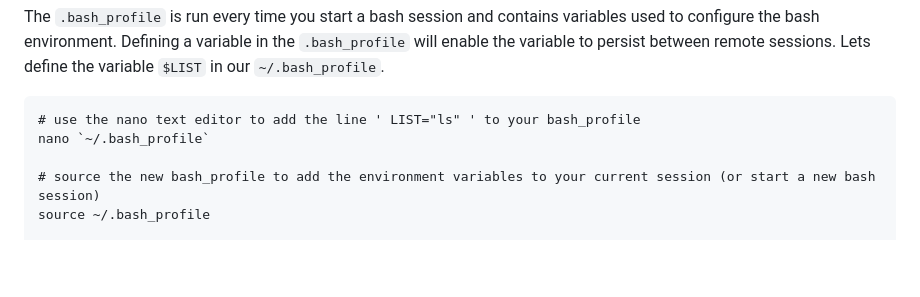
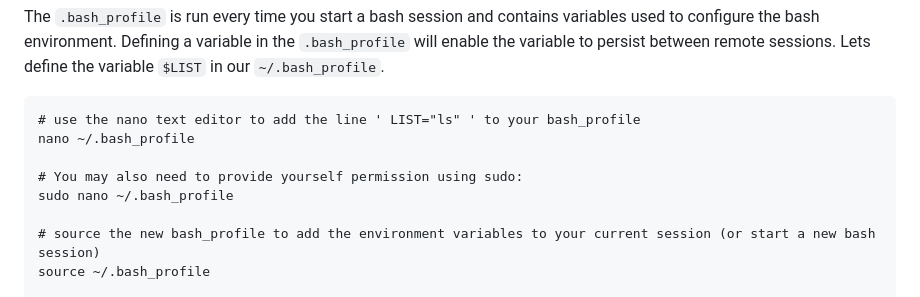
Before and after one commit to kosarekn/QBS103, a Markdown page: Lectures/Introduction_to_Bash/QBS103_IntrotoBash.md, the part around the change. Rendered like a GitHub page; blank space fills up the shorter version.

Commit message:
Slight Change
Slight Change

````diff
--- a/Lectures/Introduction_to_Bash/QBS103_IntrotoBash.md
+++ b/Lectures/Introduction_to_Bash/QBS103_IntrotoBash.md
@@ -199,7 +199,10 @@ The `.bash_profile` is run every time you start a bash session and contains vari
 
 ```bash{cmd}
 # use the nano text editor to add the line ' LIST="ls" ' to your bash_profile
-nano `~/.bash_profile`
+nano ~/.bash_profile
+
+# You may also need to provide yourself permission using sudo:
+sudo nano ~/.bash_profile
 
 # source the new bash_profile to add the environment variables to your current session (or start a new bash session)
 source ~/.bash_profile
````
